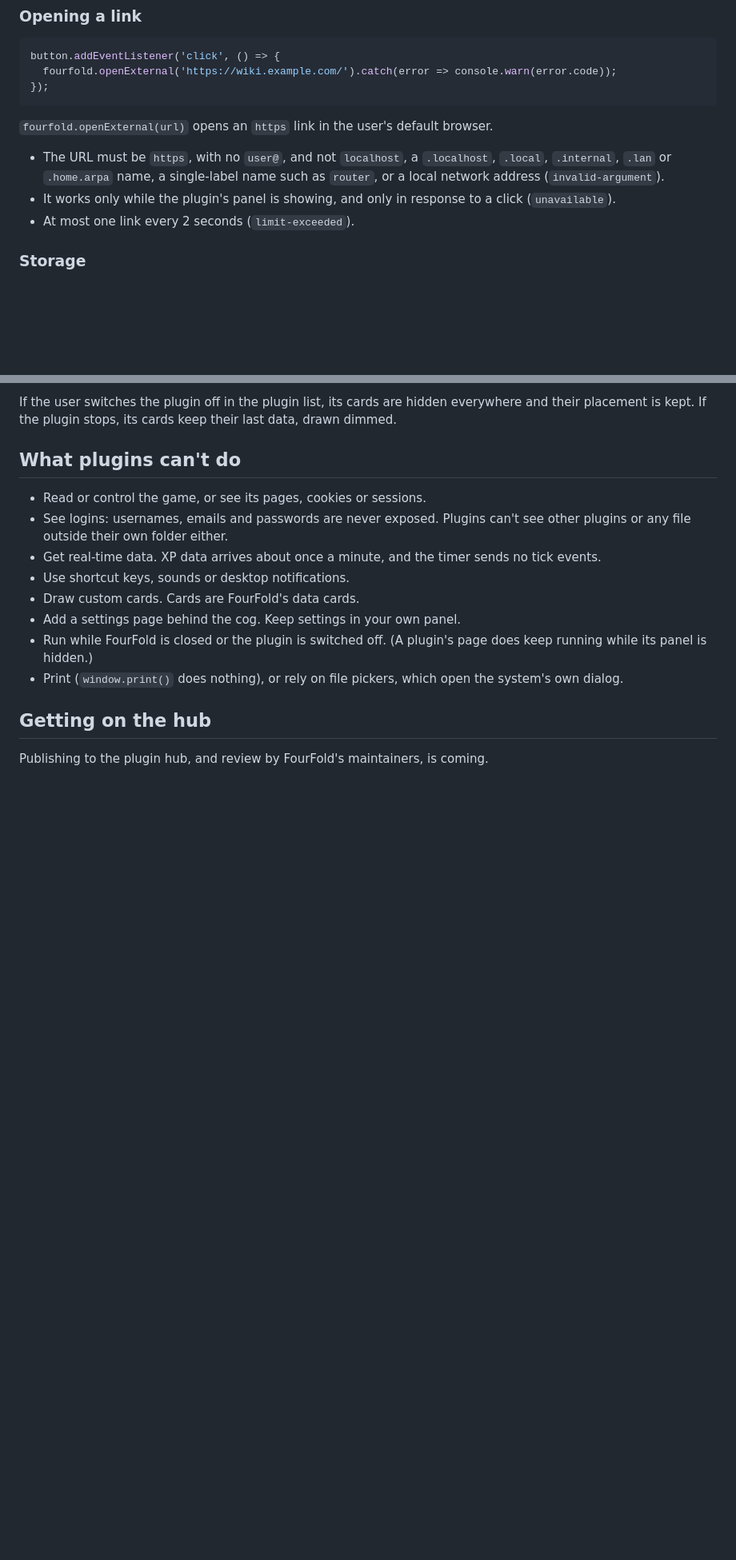
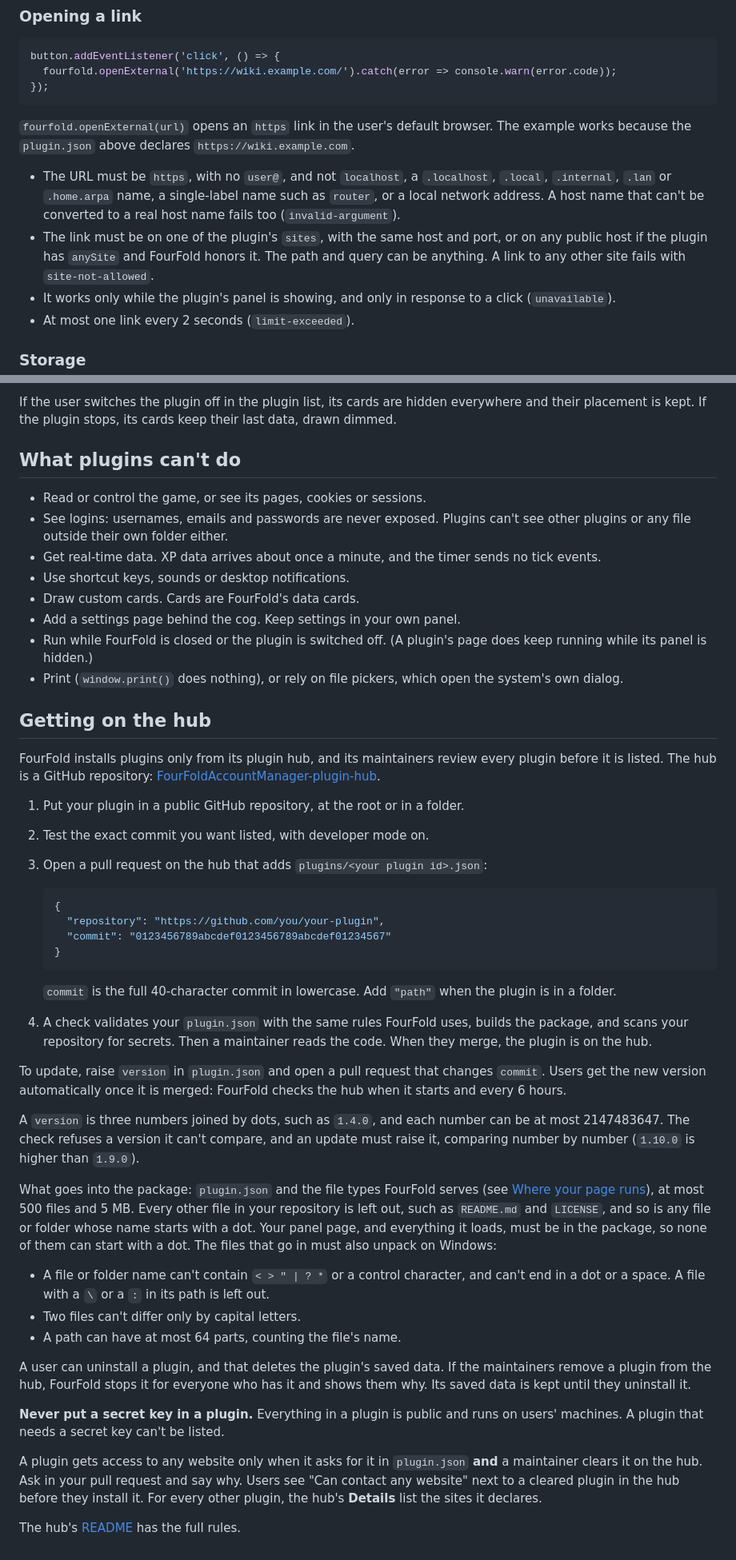
Before and after one commit to CodySimonds65/FourFoldAccountManager, a Markdown page: PLUGIN_AUTHORS.md, 2 parts joined by grey strips. Shown at 80% size. Rendered like a GitHub page; blank space fills up the shorter version.

````diff
--- a/PLUGIN_AUTHORS.md
+++ b/PLUGIN_AUTHORS.md
@@ -194,9 +196,10 @@ button.addEventListener('click', () => {
 });
 ```
 
-`fourfold.openExternal(url)` opens an `https` link in the user's default browser.
+`fourfold.openExternal(url)` opens an `https` link in the user's default browser. The example works because the `plugin.json` above declares `https://wiki.example.com`.
 
-- The URL must be `https`, with no `user@`, and not `localhost`, a `.localhost`, `.local`, `.internal`, `.lan` or `.home.arpa` name, a single-label name such as `router`, or a local network address (`invalid-argument`).
+- The URL must be `https`, with no `user@`, and not `localhost`, a `.localhost`, `.local`, `.internal`, `.lan` or `.home.arpa` name, a single-label name such as `router`, or a local network address. A host name that can't be converted to a real host name fails too (`invalid-argument`).
+- The link must be on one of the plugin's `sites`, with the same host and port, or on any public host if the plugin has `anySite` and FourFold honors it. The path and query can be anything. A link to any other site fails with `site-not-allowed`.
 - It works only while the plugin's panel is showing, and only in response to a click (`unavailable`).
 - At most one link every 2 seconds (`limit-exceeded`).
 
@@ -393,4 +396,51 @@ If the user switches the plugin off in the plugin list, its cards are hidden eve
 
 ## Getting on the hub
 
-Publishing to the plugin hub, and review by FourFold's maintainers, is coming.
+FourFold installs plugins only from its plugin hub, and its maintainers review every plugin before it is listed.
+The hub is a GitHub repository:
+[FourFoldAccountManager-plugin-hub](https://github.com/CodySimonds65/FourFoldAccountManager-plugin-hub).
+
+1. Put your plugin in a public GitHub repository, at the root or in a folder.
+2. Test the exact commit you want listed, with developer mode on.
+3. Open a pull request on the hub that adds `plugins/<your plugin id>.json`:
+
+   ```json
+   {
+     "repository": "https://github.com/you/your-plugin",
+     "commit": "0123456789abcdef0123456789abcdef01234567"
+   }
+   ```
+
+   `commit` is the full 40-character commit in lowercase. Add `"path"` when the plugin is in a folder.
+4. A check validates your `plugin.json` with the same rules FourFold uses, builds the package, and scans your
+   repository for secrets. Then a maintainer reads the code. When they merge, the plugin is on the hub.
+
+To update, raise `version` in `plugin.json` and open a pull request that changes `commit`. Users get the new
+version automatically once it is merged: FourFold checks the hub when it starts and every 6 hours.
+
+A `version` is three numbers joined by dots, such as `1.4.0`, and each number can be at most 2147483647. The check
+refuses a version it can't compare, and an update must raise it, comparing number by number (`1.10.0` is higher than
+`1.9.0`).
+
+What goes into the package: `plugin.json` and the file types FourFold serves (see
+[Where your page runs](#where-your-page-runs)), at most 500 files and 5 MB. Every other file in your repository is
+left out, such as `README.md` and `LICENSE`, and so is any file or folder whose name starts with a dot. Your panel
+page, and everything it loads, must be in the package, so none of them can start with a dot. The files that go in
+must also unpack on Windows:
+
+- A file or folder name can't contain `< > " | ? *` or a control character, and can't end in a dot or a space. A
+  file with a `\` or a `:` in its path is left out.
+- Two files can't differ only by capital letters.
+- A path can have at most 64 parts, counting the file's name.
+
+A user can uninstall a plugin, and that deletes the plugin's saved data. If the maintainers remove a plugin from the
+hub, FourFold stops it for everyone who has it and shows them why. Its saved data is kept until they uninstall it.
+
+**Never put a secret key in a plugin.** Everything in a plugin is public and runs on users' machines. A plugin that
+needs a secret key can't be listed.
+
+A plugin gets access to any website only when it asks for it in `plugin.json` **and** a maintainer clears it on the
+hub. Ask in your pull request and say why. Users see "Can contact any website" next to a cleared plugin in the hub
+before they install it. For every other plugin, the hub's **Details** list the sites it declares.
+
+The hub's [README](https://github.com/CodySimonds65/FourFoldAccountManager-plugin-hub#readme) has the full rules.
````
Also changed, not shown: other parts of PLUGIN_AUTHORS.md (+9 -7 lines), README.md (+1 -1 lines).
